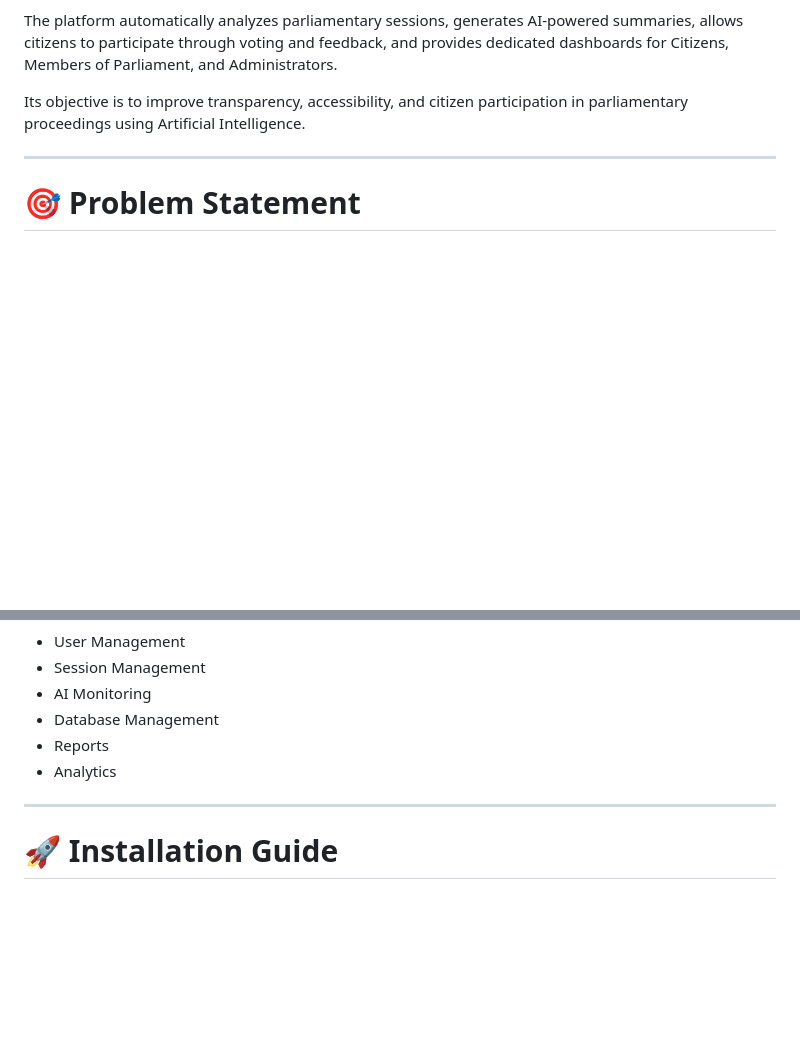
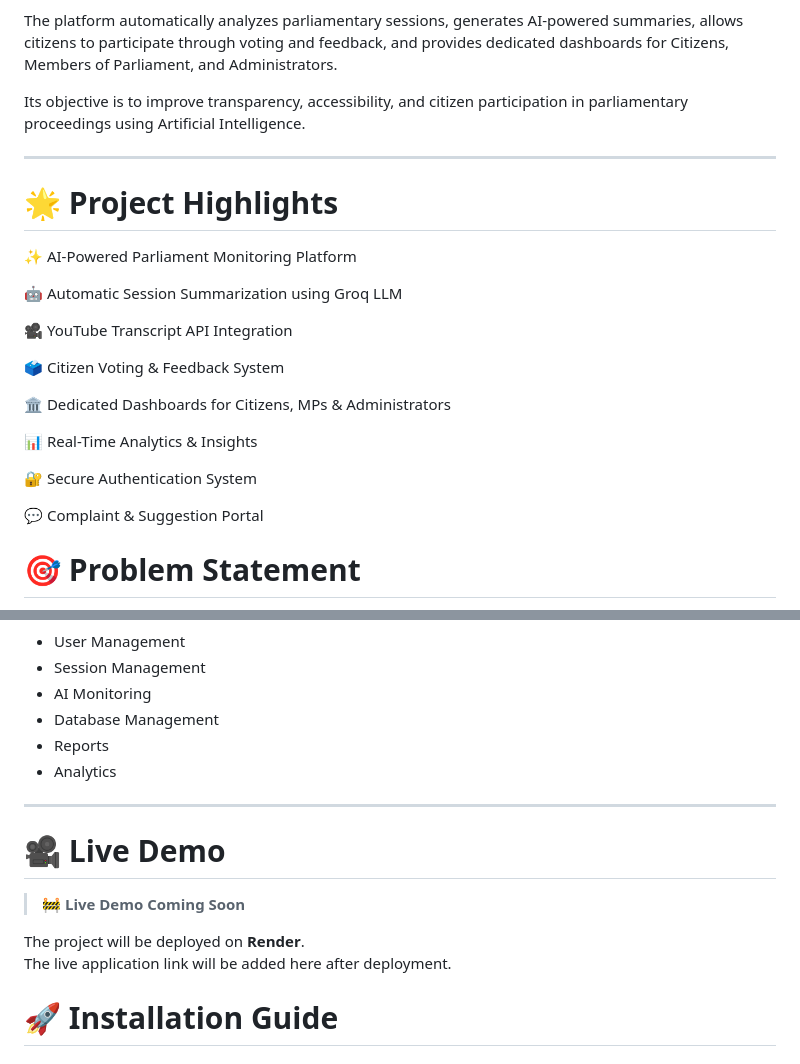
Before and after one commit to Saloni-sengar/Live-Sansad-AI, a Markdown page: README.md, 2 parts joined by grey strips. GitHub-like rendering; blank space fills up the shorter version.

```diff
--- a/README.md
+++ b/README.md
@@ -29,6 +29,24 @@ The platform automatically analyzes parliamentary sessions, generates AI-powered
 Its objective is to improve transparency, accessibility, and citizen participation in parliamentary proceedings using Artificial Intelligence.
 
 ---
+# 🌟 Project Highlights
+
+✨ AI-Powered Parliament Monitoring Platform
+
+🤖 Automatic Session Summarization using Groq LLM
+
+🎥 YouTube Transcript API Integration
+
+🗳️ Citizen Voting & Feedback System
+
+🏛️ Dedicated Dashboards for Citizens, MPs & Administrators
+
+📊 Real-Time Analytics & Insights
+
+🔐 Secure Authentication System
+
+💬 Complaint & Suggestion Portal
+
 
 # 🎯 Problem Statement
 
@@ -255,6 +273,16 @@ Reports & Analytics
 - Analytics
 
 ---
+# 🎥 Live Demo
+
+> 🚧 **Live Demo Coming Soon**
+
+The project will be deployed on **Render**.
+The live application link will be added here after deployment.
+
+<!-- Demo Link -->
+<!-- https://your-live-demo-url -->
+
 # 🚀 Installation Guide
 
 ### 1️⃣ Clone the Repository
```
